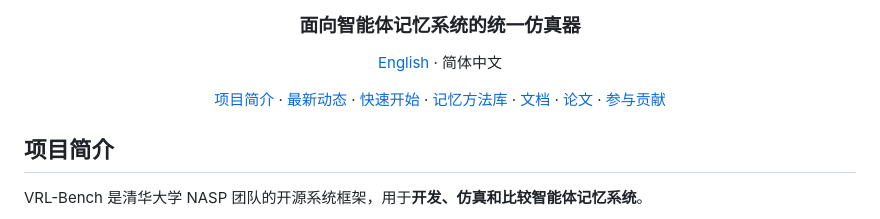
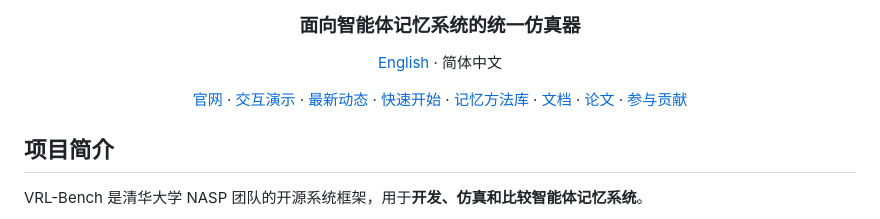
Before and after one commit to vrl-bench/vrlbench, a Markdown page: README.zh-CN.md, the part around the change. Rendered like a GitHub page.

```diff
--- a/README.zh-CN.md
+++ b/README.zh-CN.md
@@ -11,7 +11,8 @@
 <p align="center"><a href="README.md">English</a> · 简体中文</p>
 
 <p align="center">
-  <a href="#项目简介">项目简介</a> ·
+  <a href="https://vrl-bench.github.io/vrlbench/">官网</a> ·
+  <a href="https://vrl-bench.github.io/vrlbench/#comparison">交互演示</a> ·
   <a href="#最新动态">最新动态</a> ·
   <a href="#快速开始">快速开始</a> ·
   <a href="#记忆方法库">记忆方法库</a> ·
```
Also changed, not shown: README.md (+2 -1 lines).
